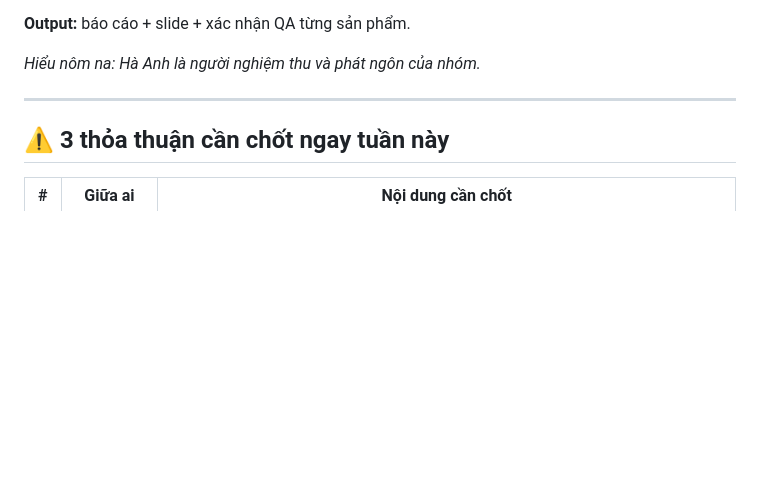
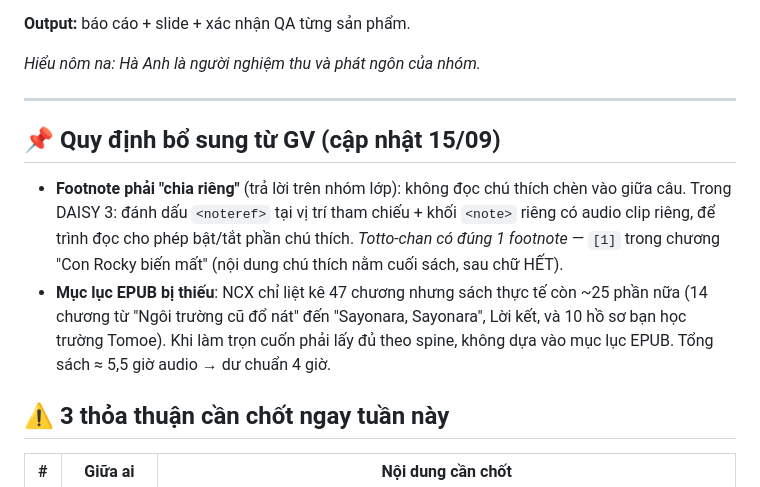
Before and after one commit to ngotruongminhdat/speech_processing, a Markdown page: docs/TASKS.md, the part around the change. GitHub-like rendering; blank space fills up the shorter version.

Commit message:
Document instructor footnote ruling and incomplete EPUB ToC finding

```diff
--- a/docs/TASKS.md
+++ b/docs/TASKS.md
@@ -91,6 +91,11 @@ Totto-chan-Chương 1/
 
 ---
 
+## 📌 Quy định bổ sung từ GV (cập nhật 15/09)
+
+- **Footnote phải "chia riêng"** (trả lời trên nhóm lớp): không đọc chú thích chèn vào giữa câu. Trong DAISY 3: đánh dấu `<noteref>` tại vị trí tham chiếu + khối `<note>` riêng có audio clip riêng, để trình đọc cho phép bật/tắt phần chú thích. *Totto-chan có đúng 1 footnote* — `[1]` trong chương "Con Rocky biến mất" (nội dung chú thích nằm cuối sách, sau chữ HẾT).
+- **Mục lục EPUB bị thiếu**: NCX chỉ liệt kê 47 chương nhưng sách thực tế còn ~25 phần nữa (14 chương từ "Ngôi trường cũ đổ nát" đến "Sayonara, Sayonara", Lời kết, và 10 hồ sơ bạn học trường Tomoe). Khi làm trọn cuốn phải lấy đủ theo spine, không dựa vào mục lục EPUB. Tổng sách ≈ 5,5 giờ audio → dư chuẩn 4 giờ.
+
 ## ⚠️ 3 thỏa thuận cần chốt ngay tuần này
 
 | # | Giữa ai | Nội dung cần chốt |
```
